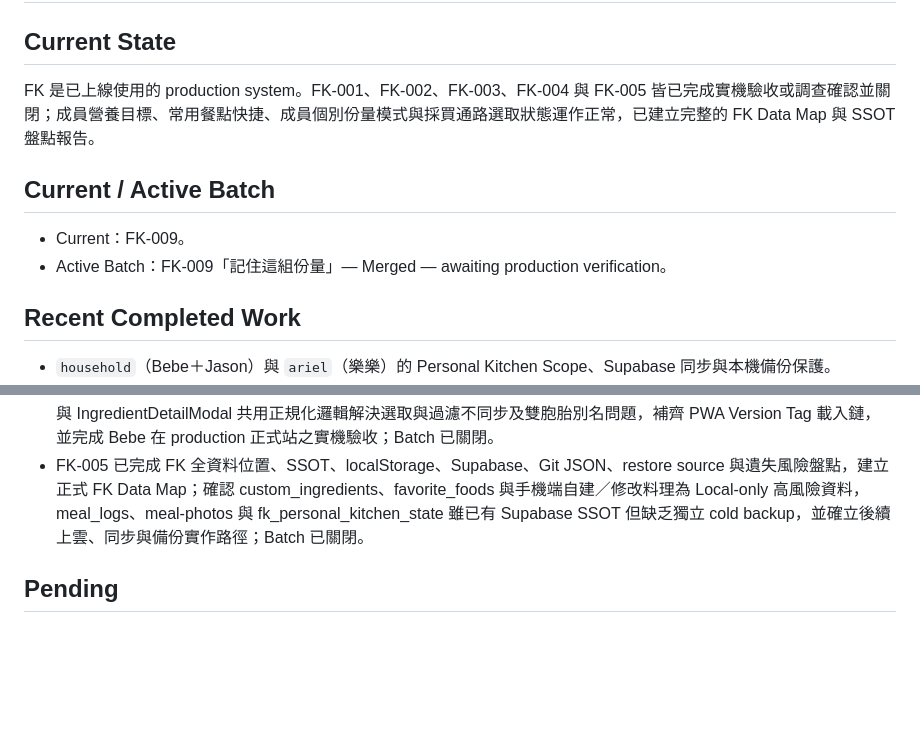
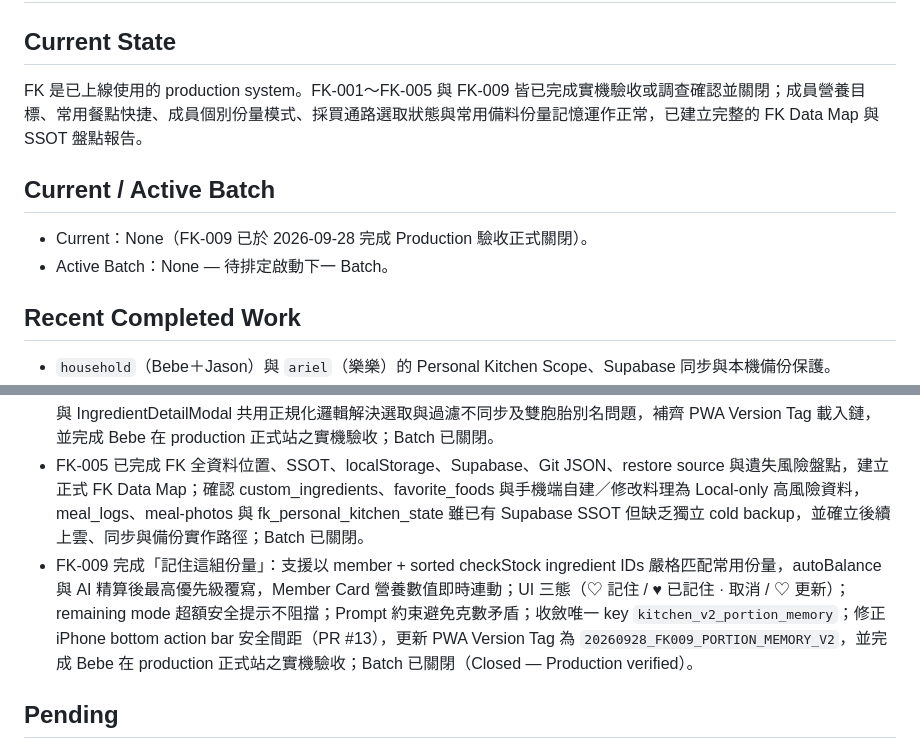
Before and after one commit to leebebe1002/kitchen-app, a Markdown page: progress.md, 2 parts joined by grey strips. Rendered like a GitHub page; blank space fills up the shorter version.

```diff
--- a/progress.md
+++ b/progress.md
@@ -2,12 +2,12 @@
 
 ## Current State
 
-FK 是已上線使用的 production system。FK-001、FK-002、FK-003、FK-004 與 FK-005 皆已完成實機驗收或調查確認並關閉；成員營養目標、常用餐點快捷、成員個別份量模式與採買通路選取狀態運作正常，已建立完整的 FK Data Map 與 SSOT 盤點報告。
+FK 是已上線使用的 production system。FK-001～FK-005 與 FK-009 皆已完成實機驗收或調查確認並關閉；成員營養目標、常用餐點快捷、成員個別份量模式、採買通路選取狀態與常用備料份量記憶運作正常，已建立完整的 FK Data Map 與 SSOT 盤點報告。
 
 ## Current / Active Batch
 
-- Current：FK-009。
-- Active Batch：FK-009「記住這組份量」— Merged — awaiting production verification。
+- Current：None（FK-009 已於 2026-09-28 完成 Production 驗收正式關閉）。
+- Active Batch：None — 待排定啟動下一 Batch。
 
 ## Recent Completed Work
 
@@ -21,6 +21,7 @@ FK 是已上線使用的 production system。FK-001、FK-002、FK-003、FK-004
 - FK-003 更新 Bebe / Ariel 每日營養目標：校準 KitchenEngine、TrackerView fallback、CalculatorView 吃剩餘額度配平上限與家庭知識庫文件（Bebe.md / Ariel.md 屬外層 Bebe-AI-OS 的私人 memory 資料庫，受 .gitignore 排除，不納入 Git 版本控制；本次僅同步更新本機 Obsidian 檔案），更新 Version Tag 載入鏈並完成 Bebe 在 production 正式站之實機驗收；Batch 已關閉。
 - FK-004 修正採買通路顯示與編輯選取狀態不同步：官方母庫 3 筆 Costco 舊值改為 canonical Costco，新增共用 StoreNormalizer 統一映射與去重（Costco 好市多 / 好市多 → Costco、EC 電商 → EC），ShoppingView、PantryView 與 IngredientDetailModal 共用正規化邏輯解決選取與過濾不同步及雙胞胎別名問題，補齊 PWA Version Tag 載入鏈，並完成 Bebe 在 production 正式站之實機驗收；Batch 已關閉。
 - FK-005 已完成 FK 全資料位置、SSOT、localStorage、Supabase、Git JSON、restore source 與遺失風險盤點，建立正式 FK Data Map；確認 custom_ingredients、favorite_foods 與手機端自建／修改料理為 Local-only 高風險資料，meal_logs、meal-photos 與 fk_personal_kitchen_state 雖已有 Supabase SSOT 但缺乏獨立 cold backup，並確立後續上雲、同步與備份實作路徑；Batch 已關閉。
+- FK-009 完成「記住這組份量」：支援以 member + sorted checkStock ingredient IDs 嚴格匹配常用份量，autoBalance 與 AI 精算後最高優先級覆寫，Member Card 營養數值即時連動；UI 三態（♡ 記住 / ♥ 已記住 · 取消 / ♡ 更新）；remaining mode 超額安全提示不阻擋；Prompt 約束避免克數矛盾；收斂唯一 key `kitchen_v2_portion_memory`；修正 iPhone bottom action bar 安全間距（PR #13），更新 PWA Version Tag 為 `20260928_FK009_PORTION_MEMORY_V2`，並完成 Bebe 在 production 正式站之實機驗收；Batch 已關閉（Closed — Production verified）。
 
 ## Pending
 
```
Also changed, not shown: batches/FK-009-remember-portion-set.md (+18 -10 lines).
